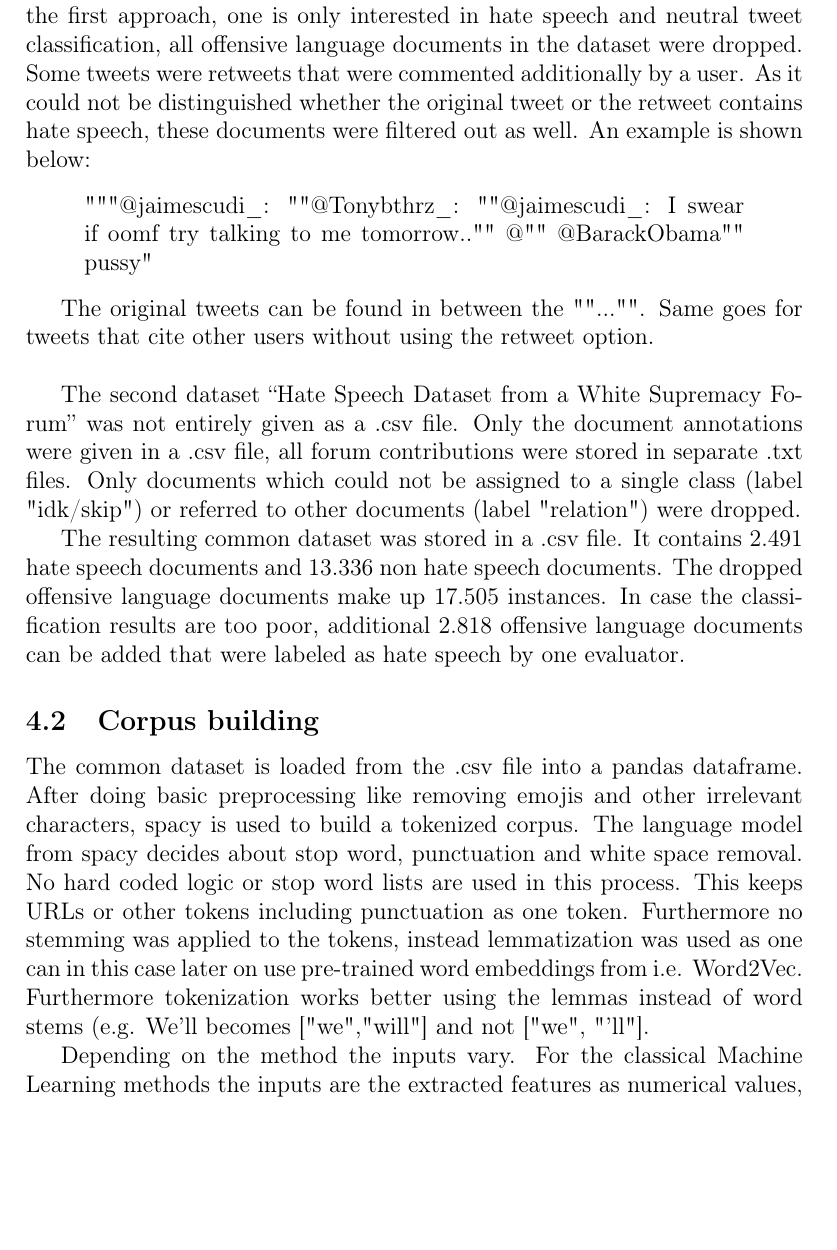
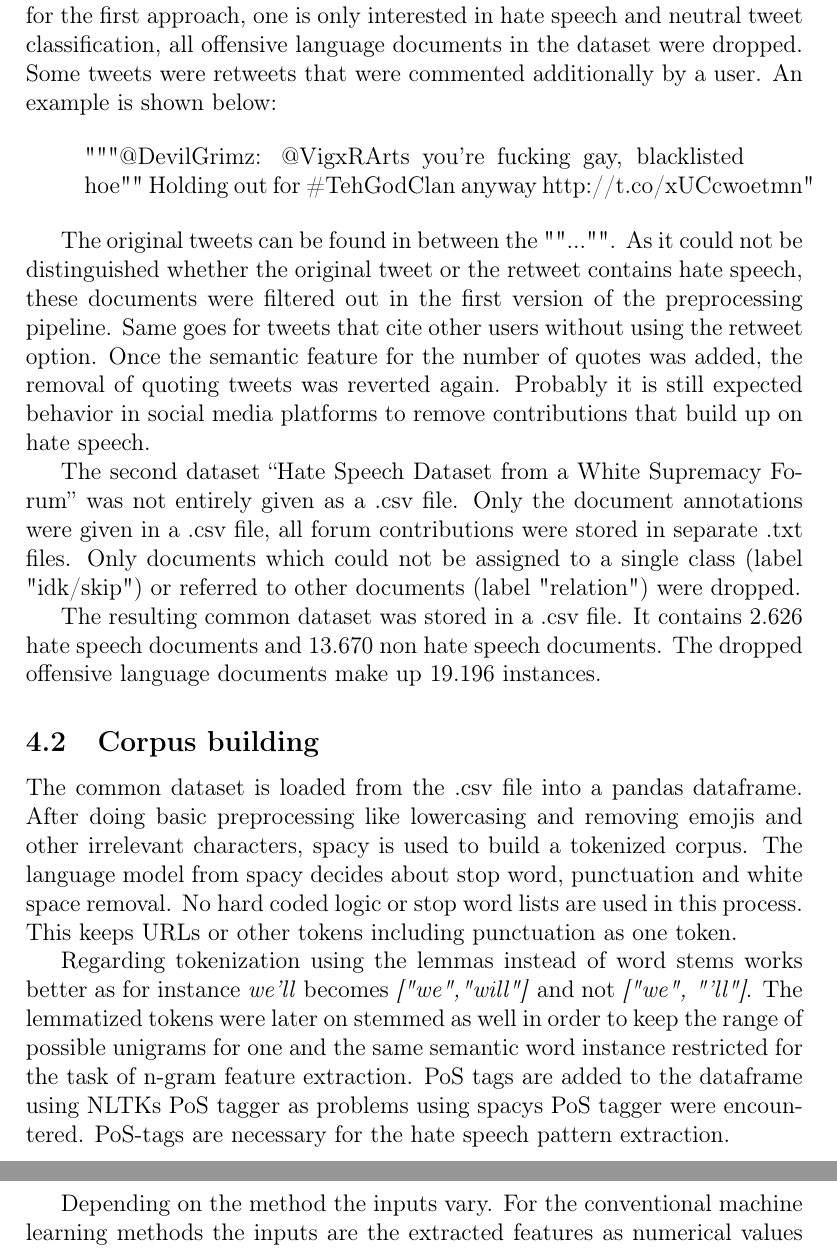
Before and after one commit to fidsusj/HateSpeechDetection, a LaTeX document (docs/report/report.tex, which reads docs/report/content/experimental-setup.tex): part of page 11 of 22 before the commit and two parts of pages 11 and 12 of 22 after it, the two joined at a grey line, cut so that both start at the same text, the shorter picture padded with empty space. Compiled offline with pdfLaTeX.

Commit message:
main: refactored data preparation and corpus building

```diff
--- a/docs/report/content/experimental-setup.tex
+++ b/docs/report/content/experimental-setup.tex
@@ -4,25 +4,25 @@
 
 To prepare a central dataset, both single datasets had to be transformed into a common format. For the central dataset only the class and the text content of each tweet respectively each forum contribution was considered.
 
-The first dataset \citetitle{ThomasDavidson2020} was entirely given as a .csv file and contains 25.297 tweets, that were either labeled as hate speech, offensive language or neither of both. To determine the right label three independent evaluators classified each tweet, the final label got assigned by the majority vote. As for the first approach, one is only interested in hate speech and neutral tweet classification, all offensive language documents in the dataset were dropped. Some tweets were retweets that were commented additionally by a user. As it could not be distinguished whether the original tweet or the retweet contains hate speech, these documents were filtered out as well. An example is shown below:
+The first dataset \citetitle{ThomasDavidson2020} was entirely given as a .csv file and contains around 25k tweets, that were either labeled as hate speech, offensive language or neither of both. To determine the right label three independent evaluators classified each tweet, the final label got assigned by the majority vote. As for the first approach, one is only interested in hate speech and neutral tweet classification, all offensive language documents in the dataset were dropped. Some tweets were retweets that were commented additionally by a user. An example is shown below:
 
 \begin{quote}
-    """@jaimescudi\_: ""@Tonybthrz\_: ""@jaimescudi\_: I swear if oomf try talking to me tomorrow.."" @"" @BarackObama"" pussy"
+    """@DevilGrimz: @VigxRArts you're fucking gay, blacklisted hoe"" Holding out for \#TehGodClan anyway http://t.co/xUCcwoetmn"
 \end{quote}
 
-The original tweets can be found in between the ""..."". Same goes for tweets that cite other users without using the retweet option.
-
-\vspace{0.5cm}
+The original tweets can be found in between the ""..."". As it could not be distinguished whether the original tweet or the retweet contains hate speech, these documents were filtered out in the first version of the preprocessing pipeline. Same goes for tweets that cite other users without using the retweet option. Once the semantic feature for the number of quotes was added, the removal of quoting tweets was reverted again. Probably it is still expected behavior in social media platforms to remove contributions that build up on hate speech.
 
 The second dataset \citetitle{DeGibert2020} was not entirely given as a .csv file. Only the document annotations were given in a .csv file, all forum contributions were stored in separate .txt files. Only documents which could not be assigned to a single class (label "idk/skip") or referred to other documents (label "relation") were dropped.
 
-The resulting common dataset was stored in a .csv file. It contains 2.491 hate speech documents and 13.336 non hate speech documents. The dropped offensive language documents make up 17.505 instances. In case the classification results are too poor, additional 2.818 offensive language documents can be added that were labeled as hate speech by one evaluator.
+The resulting common dataset was stored in a .csv file. It contains 2.626 hate speech documents and 13.670 non hate speech documents. The dropped offensive language documents make up 19.196 instances.
 
 \subsection{Corpus building}
 
-The common dataset is loaded from the .csv file into a pandas dataframe. After doing basic preprocessing like removing emojis and other irrelevant characters, spacy is used to build a tokenized corpus. The language model from spacy decides about stop word, punctuation and white space removal. No hard coded logic or stop word lists are used in this process. This keeps URLs or other tokens including punctuation as one token. Furthermore no stemming was applied to the tokens, instead lemmatization was used as one can in this case later on use pre-trained word embeddings from i.e. Word2Vec. Furthermore tokenization works better using the lemmas instead of word stems (e.g. We'll becomes ["we","will"] and not ["we", "'ll"].
+The common dataset is loaded from the .csv file into a pandas dataframe. After doing basic preprocessing like lowercasing and removing emojis and other irrelevant characters, spacy is used to build a tokenized corpus. The language model from spacy decides about stop word, punctuation and white space removal. No hard coded logic or stop word lists are used in this process. This keeps URLs or other tokens including punctuation as one token.
 
-Depending on the method the inputs vary. For the classical Machine Learning methods the inputs are the extracted features as numerical values, whereas in neural network based approaches the inputs are the raw textual features. The labels are in both cases numerical values.
+Regarding tokenization using the lemmas instead of word stems works better as for instance \textit{we'll} becomes \textit{["we","will"]} and not \textit{["we", "'ll"]}. The lemmatized tokens were later on stemmed as well in order to keep the range of possible unigrams for one and the same semantic word instance restricted for the task of n-gram feature extraction. PoS tags are added to the dataframe using NLTKs PoS tagger as problems using spacys PoS tagger were encountered. PoS-tags are necessary for the hate speech pattern extraction.
+
+Depending on the method the inputs vary. For the conventional machine learning methods the inputs are the extracted features as numerical values added to the dateframe by the already mentioned \textit{Feature\-Extractor} class, whereas in neural network based approaches the inputs are the raw textual contents of each document. The labels are in both cases numerical values.
 
 Then we perform the dataset balancing. As already mentioned, the acquired dataset is an imbalanced one, which can lead to a decrease in performance and accuracy with machine learning classification. As a comparison the paper \cite{Oriola2020} also recognizes the class imbalance and tries to reduce it by applying a synthetic minority oversampling technique called SMOTE \cite{Chawla2011}. In general there are a few possibilities to tackle the challenge of unbalanced classes:
 
```
Also changed, not shown: docs/report/content/approach.tex (+3 -3 lines), docs/report/report.pdf, docs/report/content/experimental-setup.tex (1 more changed lines).
